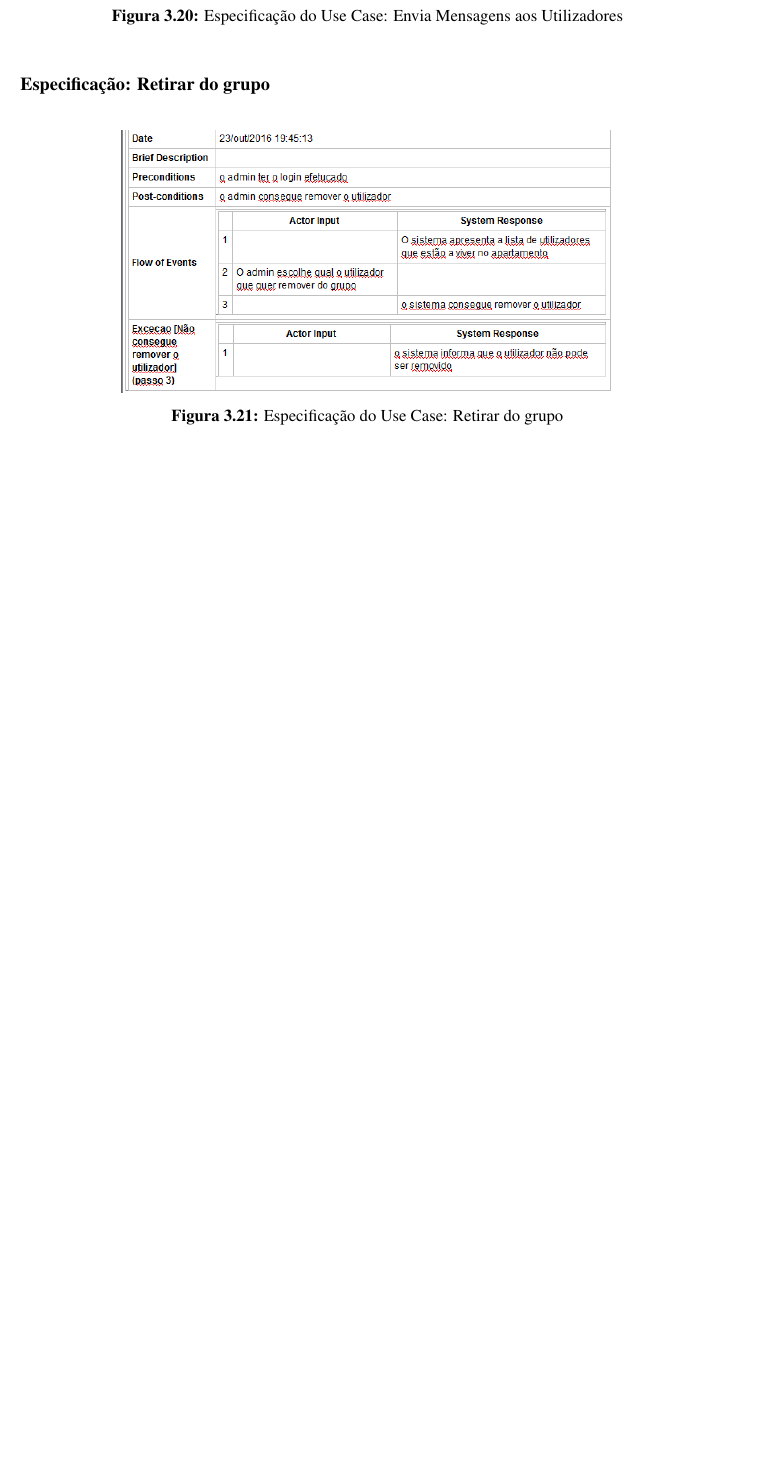
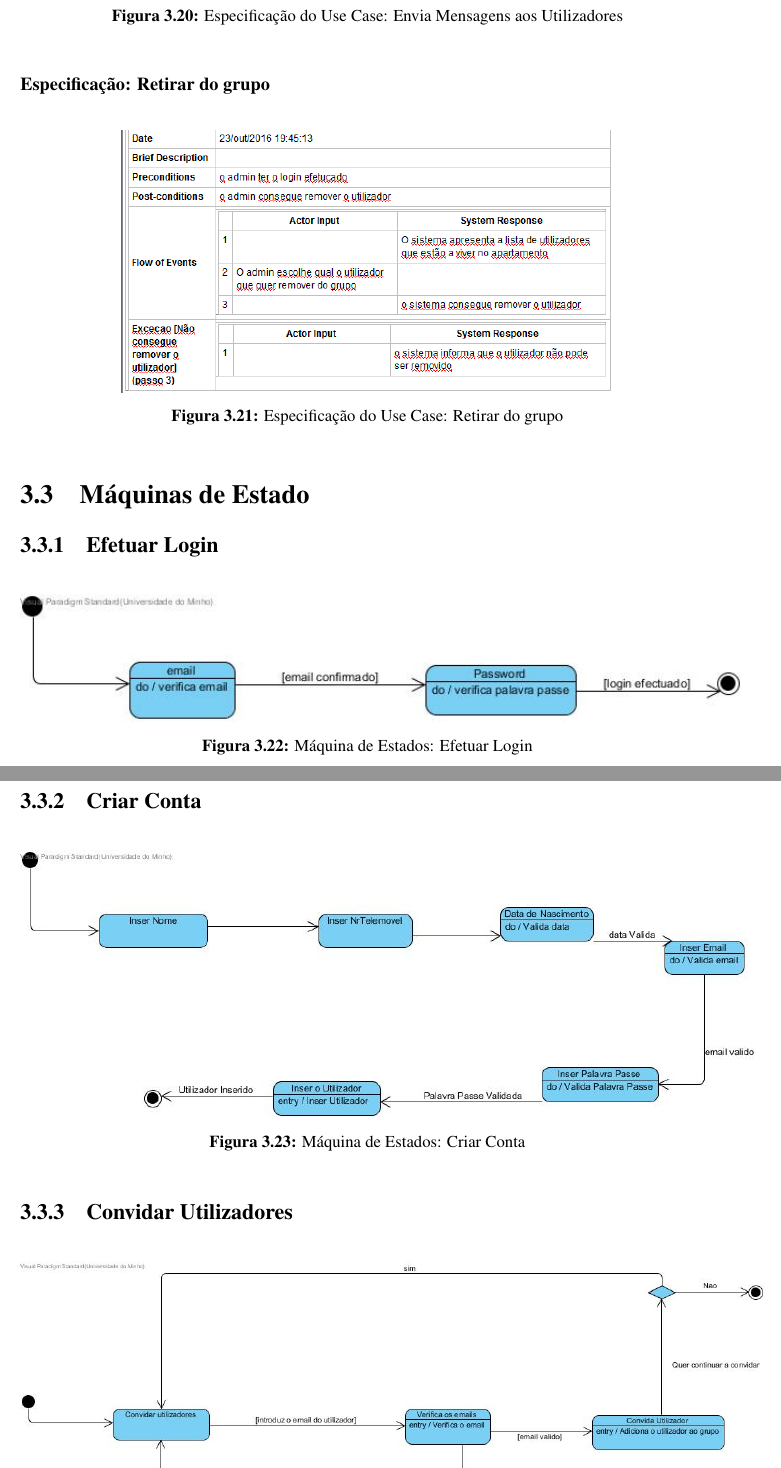
Before and after one commit to natawild/DSS2016, a LaTeX document (Report/1 fase DSS.tex, which reads Report/desenvolvimento.tex): part of page 18 of 22 before the commit and two parts of pages 18 and 19 of 24 after it, the two joined at a grey line, cut so that both start at the same text, the shorter picture padded with empty space. Compiled offline with pdfLaTeX.

Commit message:
state machine

```diff
--- a/Report/desenvolvimento.tex
+++ b/Report/desenvolvimento.tex
@@ -253,6 +253,21 @@ O conjunto de todos os use cases acaba por definir pela íntegra, toda a funcion
 	\caption{Especificação do Use Case: Retirar do grupo}
 \end{figure}
 
+\section{Máquinas de Estado}
+\subsection{Efetuar Login}
+
+\begin{figure}[htb!]
+	\centering
+	\includegraphics[scale=0.7]{imagens/maqEstados/Login}
+	\caption{Máquina de Estados: Efetuar Login}
+\end{figure}
 
 
+\subsection{Criar Conta}
+\begin{figure}[htb!]
+	\centering
+	\includegraphics[scale=0.55]{imagens/maqEstados/"Criar Conta"}
+	\caption{Máquina de Estados: Criar Conta}
+\end{figure}
 
+\subsection{Convidar Utilizadores}
@@ -258,0 +278,3 @@ O conjunto de todos os use cases acaba por definir pela íntegra, toda a funcion
+\end{figure}
+
+\newpage
```
Also changed, not shown: Report/1 fase DSS.pdf, Report/Admin.png (deleted), Report/CriarConta.png (deleted), Report/UtilizadorNormal.png (deleted), Report/imagens/maqEstados/Convidar Utilizadores.jpg (renamed from Report/Convidar Utilizadores.jpg), Report/imagens/maqEstados/Criar Conta.jpg (renamed from Report/Criar Conta.jpg), Report/imagens/maqEstados/Deposita Dinheiro.jpg (renamed from Report/Deposita Dinheiro.jpg), Report/imagens/maqEstados/InserFactura.jpg (renamed from Report/InserFactura.jpg), Report/imagens/maqEstados/Login.jpg (renamed from Report/Login.jpg), Report/imagens/maqEstados/Remover Utilizadores.jpg (renamed from Report/Remover Utilizadores.jpg), Report/desenvolvimento.tex (25 more changed lines), 14 other files.
